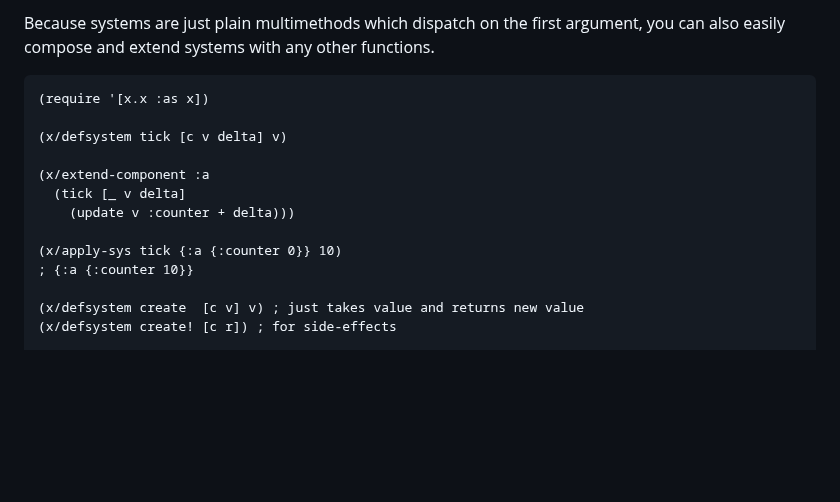
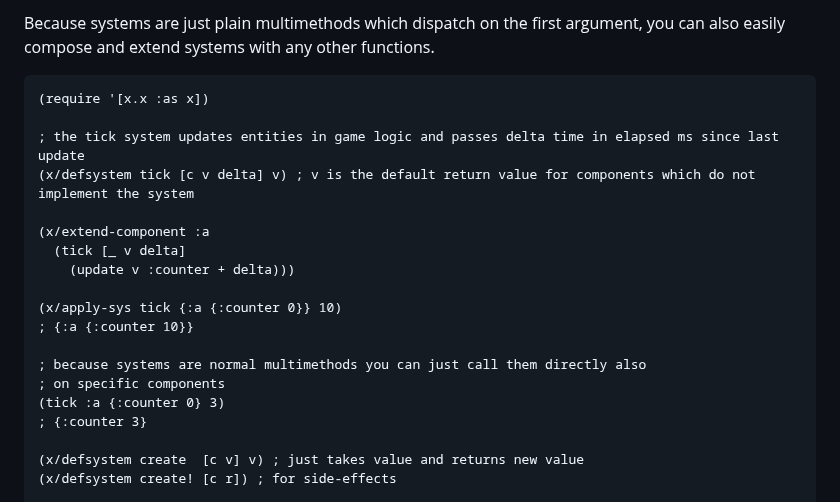
Before and after one commit to damn/core.component, a Markdown page: README.md, the part around the change. GitHub-like rendering; blank space fills up the shorter version.

````diff
--- a/README.md
+++ b/README.md
@@ -49,7 +49,8 @@ Because systems are just plain multimethods which dispatch on the first argument
 ``` clojure
 (require '[x.x :as x])
 
-(x/defsystem tick [c v delta] v)
+; the tick system updates entities in game logic and passes delta time in elapsed ms since last update
+(x/defsystem tick [c v delta] v) ; v is the default return value for components which do not implement the system
 
 (x/extend-component :a
   (tick [_ v delta]
@@ -57,6 +58,11 @@ Because systems are just plain multimethods which dispatch on the first argument
 
 (x/apply-sys tick {:a {:counter 0}} 10)
 ; {:a {:counter 10}}
+
+; because systems are normal multimethods you can just call them directly also
+; on specific components
+(tick :a {:counter 0} 3)
+; {:counter 3}
 
 (x/defsystem create  [c v] v) ; just takes value and returns new value
 (x/defsystem create! [c r]) ; for side-effects
````
